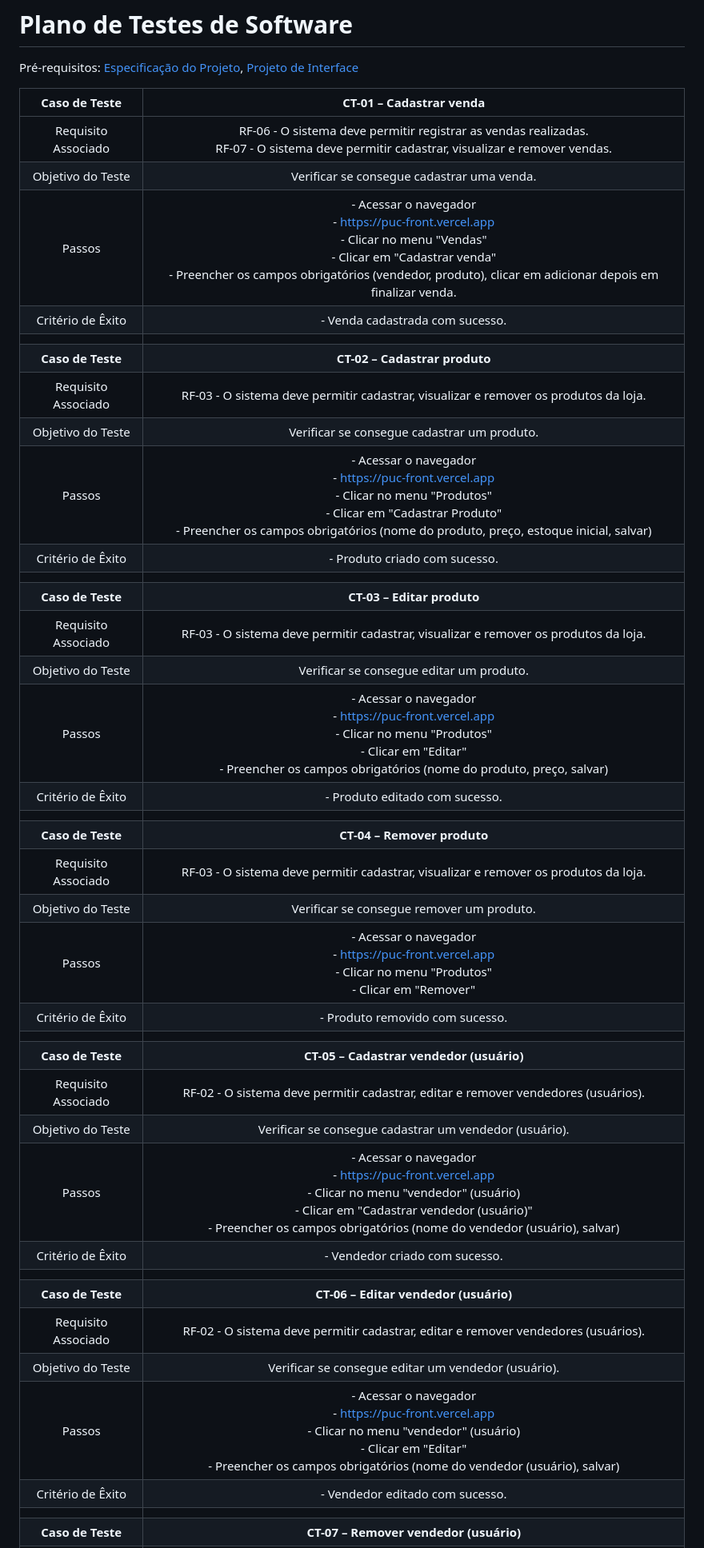
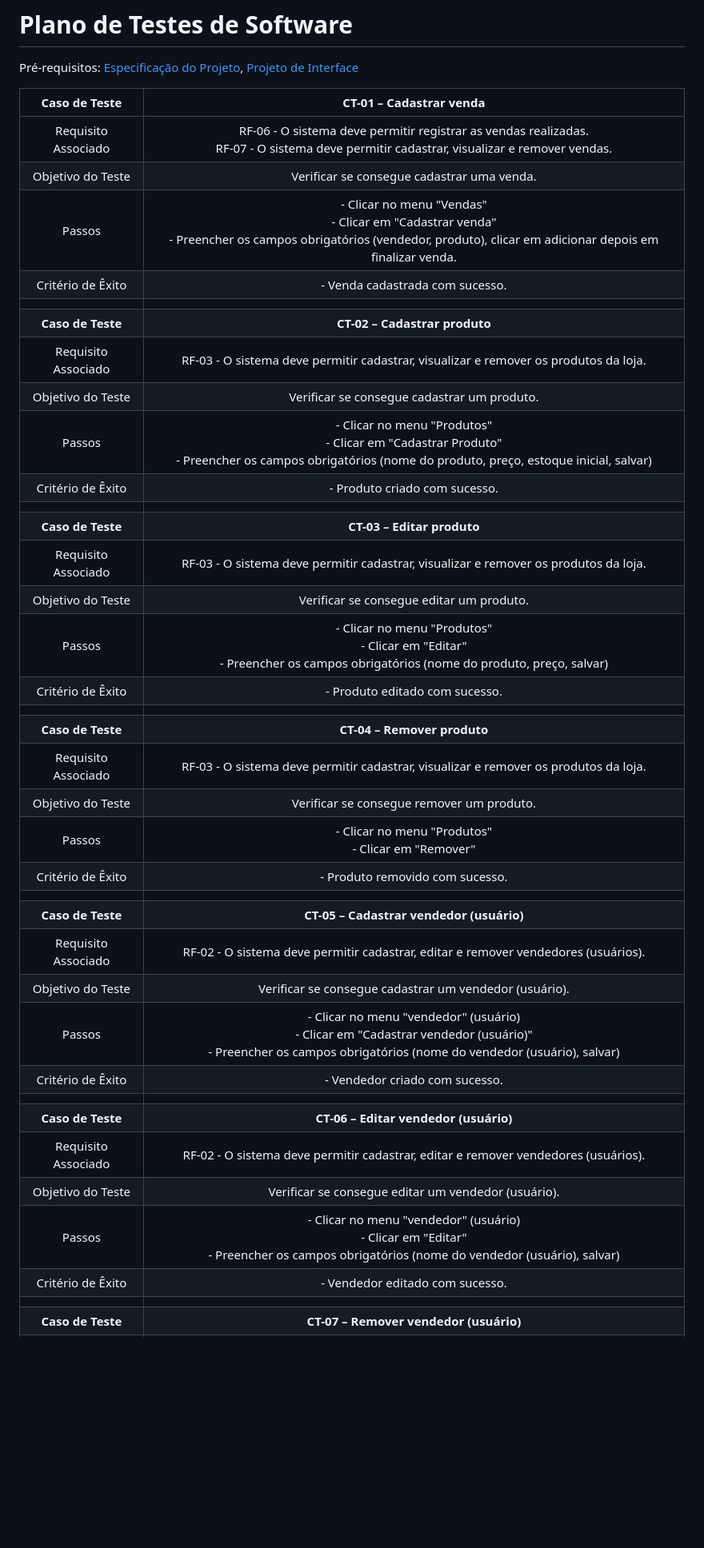
Before and after one commit to ICEI-PUC-Minas-PMV-ADS/pmv-ads-2023-2-e3-proj-mov-t4-pmv-ads-2023-2-e3-proj-mov-t4-time5-ce, a Markdown page: docs/08-Plano de Testes de Software.md, the part around the change printed below. Shown: that part at 80% size. Drawn GitHub-style; blank space fills up the shorter version.

```diff
--- a/docs/08-Plano de Testes de Software.md
+++ b/docs/08-Plano de Testes de Software.md
@@ -7,37 +7,37 @@
 |:---:	|:---:	|
 |	Requisito Associado 	| RF-06 - O sistema deve permitir registrar as vendas realizadas. <br> RF-07 - O sistema deve permitir cadastrar, visualizar e remover vendas.|
 | Objetivo do Teste 	| Verificar se consegue cadastrar uma venda. |
-| Passos 	| - Acessar o navegador <br> - https://puc-front.vercel.app                                                                                       <br> - Clicar no menu "Vendas"  <br> - Clicar em "Cadastrar venda" <br> - Preencher os campos obrigatórios (vendedor, produto), clicar em adicionar depois em finalizar venda. |
+| Passos 	| - Clicar no menu "Vendas"  <br> - Clicar em "Cadastrar venda" <br> - Preencher os campos obrigatórios (vendedor, produto), clicar em adicionar depois em finalizar venda. |
 |Critério de Êxito | - Venda cadastrada com sucesso. |
 |  	|  	|
 | **Caso de Teste** 	| **CT-02 – Cadastrar produto** 	|
 |	Requisito Associado 	| RF-03 - O sistema deve permitir cadastrar, visualizar e remover os produtos da loja. |
 | Objetivo do Teste 	| Verificar se consegue cadastrar um produto. |
-| Passos 	| - Acessar o navegador <br> - https://puc-front.vercel.app                                                                                       <br> - Clicar no menu "Produtos"  <br> - Clicar em "Cadastrar Produto" <br> - Preencher os campos obrigatórios (nome do produto, preço, estoque inicial, salvar) |
+| Passos 	| - Clicar no menu "Produtos"  <br> - Clicar em "Cadastrar Produto" <br> - Preencher os campos obrigatórios (nome do produto, preço, estoque inicial, salvar) |
 |Critério de Êxito | - Produto criado com sucesso. |
 |  	|  	|
 | **Caso de Teste** 	| **CT-03 – Editar produto** 	|
 |	Requisito Associado 	| RF-03 - O sistema deve permitir cadastrar, visualizar e remover os produtos da loja. |
 | Objetivo do Teste 	| Verificar se consegue editar um produto. |
-| Passos 	| - Acessar o navegador <br>- https://puc-front.vercel.app <br> - Clicar no menu "Produtos" <br> - Clicar em "Editar" <br> - Preencher os campos obrigatórios (nome do produto, preço, salvar) |
+| Passos 	| - Clicar no menu "Produtos" <br> - Clicar em "Editar" <br> - Preencher os campos obrigatórios (nome do produto, preço, salvar) |
 |Critério de Êxito | - Produto editado com sucesso. |
 |  	|  	|
 | **Caso de Teste** 	| **CT-04 – Remover produto** 	|
 |	Requisito Associado 	| RF-03 - O sistema deve permitir cadastrar, visualizar e remover os produtos da loja. |
 | Objetivo do Teste 	| Verificar se consegue remover um produto. |
-| Passos 	| - Acessar o navegador <br> - https://puc-front.vercel.app <br> - Clicar no menu "Produtos" <br> - Clicar em "Remover" <br> |
+| Passos 	| - Clicar no menu "Produtos" <br> - Clicar em "Remover" <br> |
 |Critério de Êxito | - Produto removido com sucesso. |
 |  	|  	|
 | **Caso de Teste** 	| **CT-05 – Cadastrar vendedor (usuário)** 	|
 |	Requisito Associado 	| RF-02 - O sistema deve permitir cadastrar, editar e remover vendedores (usuários). |
 | Objetivo do Teste 	| Verificar se consegue cadastrar um vendedor (usuário). |
-| Passos 	| - Acessar o navegador <br> - https://puc-front.vercel.app                                                                                       <br> - Clicar no menu "vendedor" (usuário)  <br> - Clicar em "Cadastrar vendedor (usuário)" <br> - Preencher os campos obrigatórios (nome do vendedor (usuário), salvar) |
+| Passos 	| - Clicar no menu "vendedor" (usuário)  <br> - Clicar em "Cadastrar vendedor (usuário)" <br> - Preencher os campos obrigatórios (nome do vendedor (usuário), salvar) |
 |Critério de Êxito | - Vendedor criado com sucesso. |
 |  	|  	|
 | **Caso de Teste** 	| **CT-06 – Editar vendedor (usuário)** 	|
 |	Requisito Associado 	| RF-02 - O sistema deve permitir cadastrar, editar e remover vendedores (usuários). |
 | Objetivo do Teste 	| Verificar se consegue editar um vendedor (usuário). |
-| Passos 	| - Acessar o navegador <br>- https://puc-front.vercel.app <br> - Clicar no menu "vendedor" (usuário) <br> - Clicar em "Editar" <br> - Preencher os campos obrigatórios (nome do vendedor (usuário), salvar) |
+| Passos 	| - Clicar no menu "vendedor" (usuário) <br> - Clicar em "Editar" <br> - Preencher os campos obrigatórios (nome do vendedor (usuário), salvar) |
 |Critério de Êxito | - Vendedor editado com sucesso. |
 |  	|  	|
 | **Caso de Teste** 	| **CT-07 – Remover vendedor (usuário)** 	|
```
Also changed, not shown: other parts of docs/08-Plano de Testes de Software.md (+3 -3 lines).
